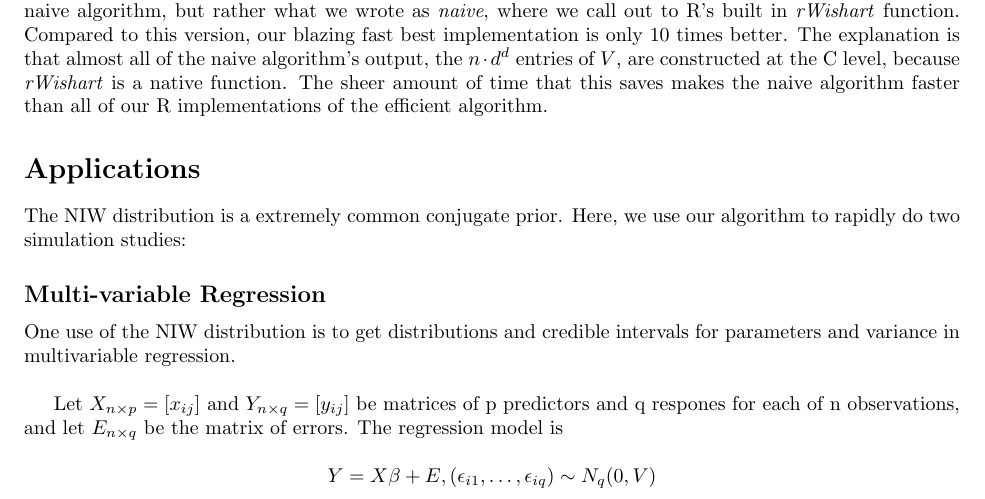
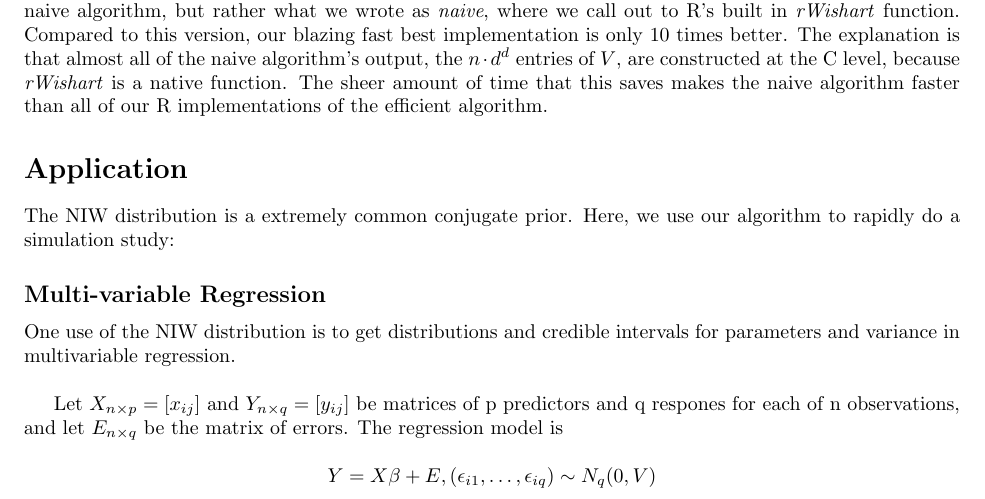
Before and after one commit to Daniel306/stat440, a LaTeX document (docs/writeup/report.tex): part of page 4 of 9, cut so that both start at the same text. Compiled offline with pdfLaTeX.

Commit message:
minor change to report.tex

```diff
--- a/docs/writeup/report.tex
+++ b/docs/writeup/report.tex
@@ -248,9 +248,9 @@ These results show that our algorithm gets about a 25 times times speed up over
 
 
 % (4 pages?)
-\Section{Applications}
+\Section{Application}
 
-The NIW distribution is a extremely common conjugate prior. Here, we use our algorithm to rapidly do two simulation studies:
+The NIW distribution is a extremely common conjugate prior. Here, we use our algorithm to rapidly do a simulation study:
 
 
 % 1.25 pages
```
